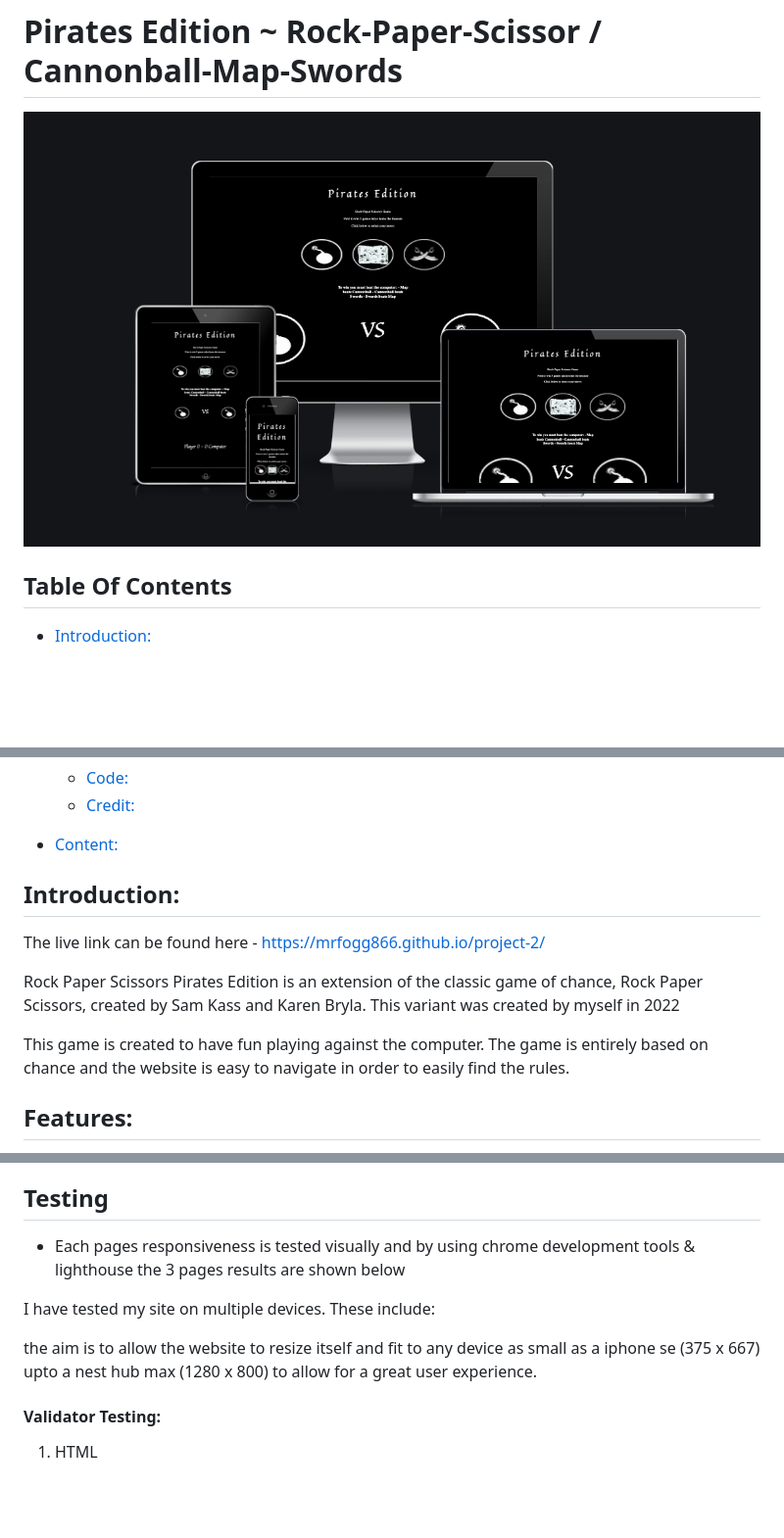
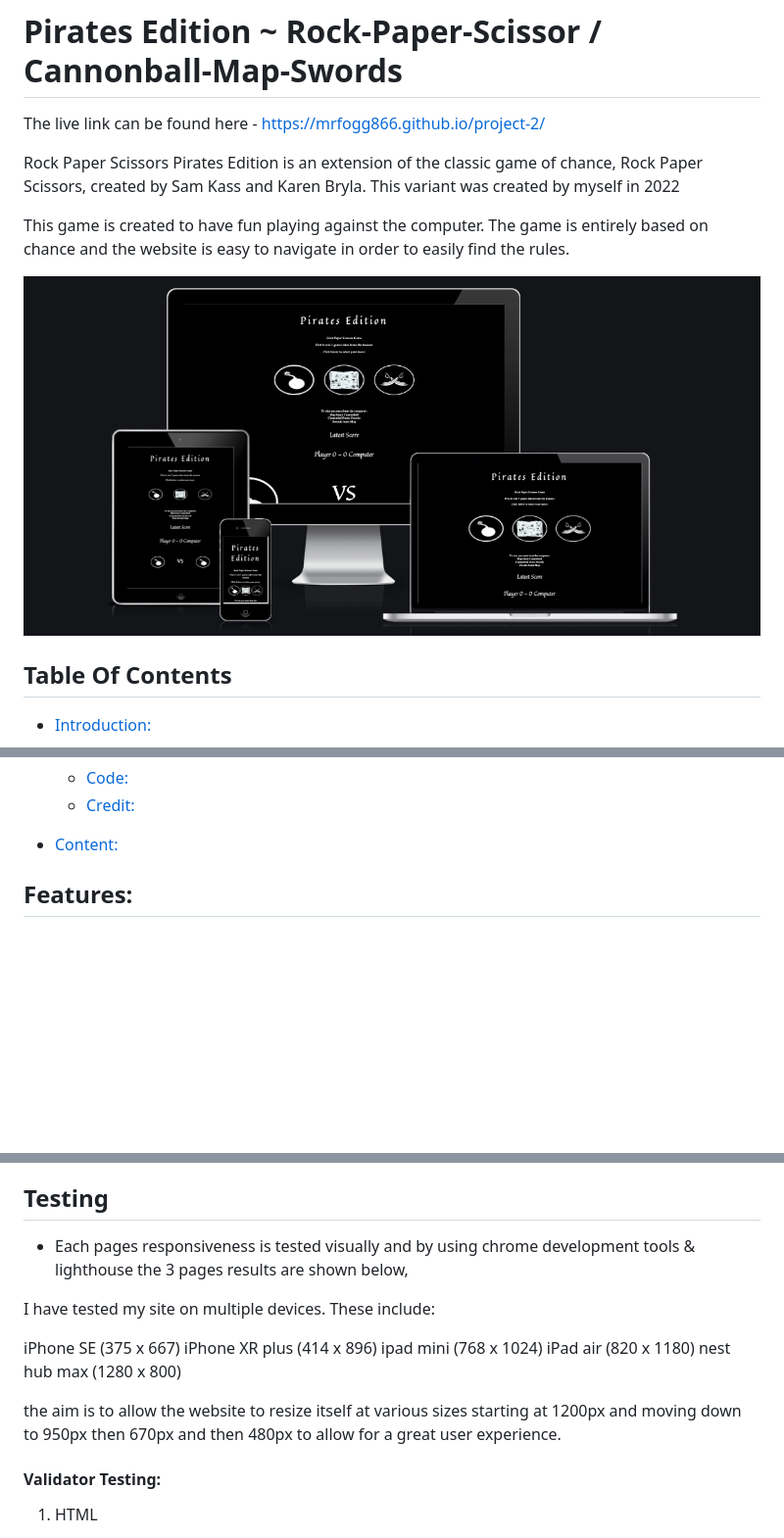
Before and after one commit to Code-Institute-Submissions/MrFogg866-project-2_MayResub, a Markdown page: README.md, 3 parts joined by grey strips. Shown at 98% size. Rendered like a GitHub page; pictures changed too: assets/images/ami-pirates.png; blank space fills up the shorter version.

```diff
--- a/README.md
+++ b/README.md
@@ -1,4 +1,11 @@
 # Pirates Edition ~ Rock-Paper-Scissor / Cannonball-Map-Swords
+
+The live link can be found here - https://mrfogg866.github.io/project-2/
+
+Rock Paper Scissors Pirates Edition is an extension of the classic game of chance, Rock Paper Scissors, created by Sam Kass and Karen Bryla. This variant was created by myself in 2022
+
+This game is created to have fun playing against the computer. The game is entirely based on chance and the website is easy to navigate in order to easily find the rules.
+
 
 ![homepage](assets/images/ami-pirates.png)
 
@@ -21,14 +28,6 @@
    + [Credit:](#credit)
 - [Content:](#content)
 
-
-## Introduction:
-
-The live link can be found here - https://mrfogg866.github.io/project-2/
-
-Rock Paper Scissors Pirates Edition is an extension of the classic game of chance, Rock Paper Scissors, created by Sam Kass and Karen Bryla. This variant was created by myself in 2022
-
-This game is created to have fun playing against the computer. The game is entirely based on chance and the website is easy to navigate in order to easily find the rules.
 
 
 ## Features:
@@ -61,14 +60,18 @@ This game is created to have fun playing against the computer. The game is entir
 
 ## Testing
 
-- Each pages responsiveness is tested visually and by using chrome development tools & lighthouse the 3 pages results are shown below
+- Each pages responsiveness is tested visually and by using chrome development tools & lighthouse the 3 pages results are shown below,
+
 
 I have tested my site on multiple devices. These include:
 
+iPhone SE (375 x 667)
+iPhone XR plus (414 x 896)
+ipad mini (768 x 1024)
+iPad air (820 x 1180)
+nest hub max (1280 x 800)
 
-
-the aim is to allow the website to resize itself and fit to any device as small as a iphone se (375 x 667) upto a nest hub max (1280 x 800) to allow for a great user experience.
-
+the aim is to allow the website to resize itself at various sizes starting at 1200px and moving down to 950px then 670px and then 480px to allow for a great user experience.
 
 
 
```
Also changed, not shown: other parts of README.md (+11 -9 lines), assets/images/css-w3-jigsaw.png (added), assets/images/dev-tools.png (added), assets/images/favicon-error.png (added).
